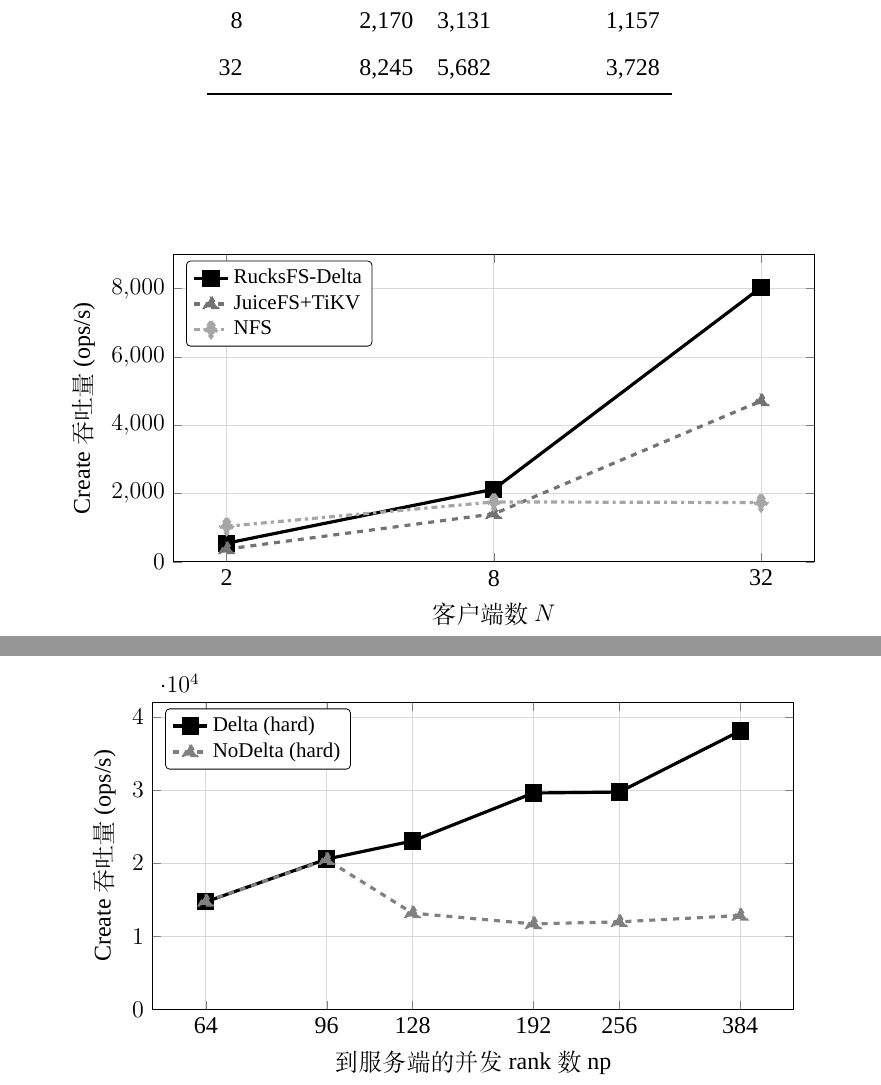
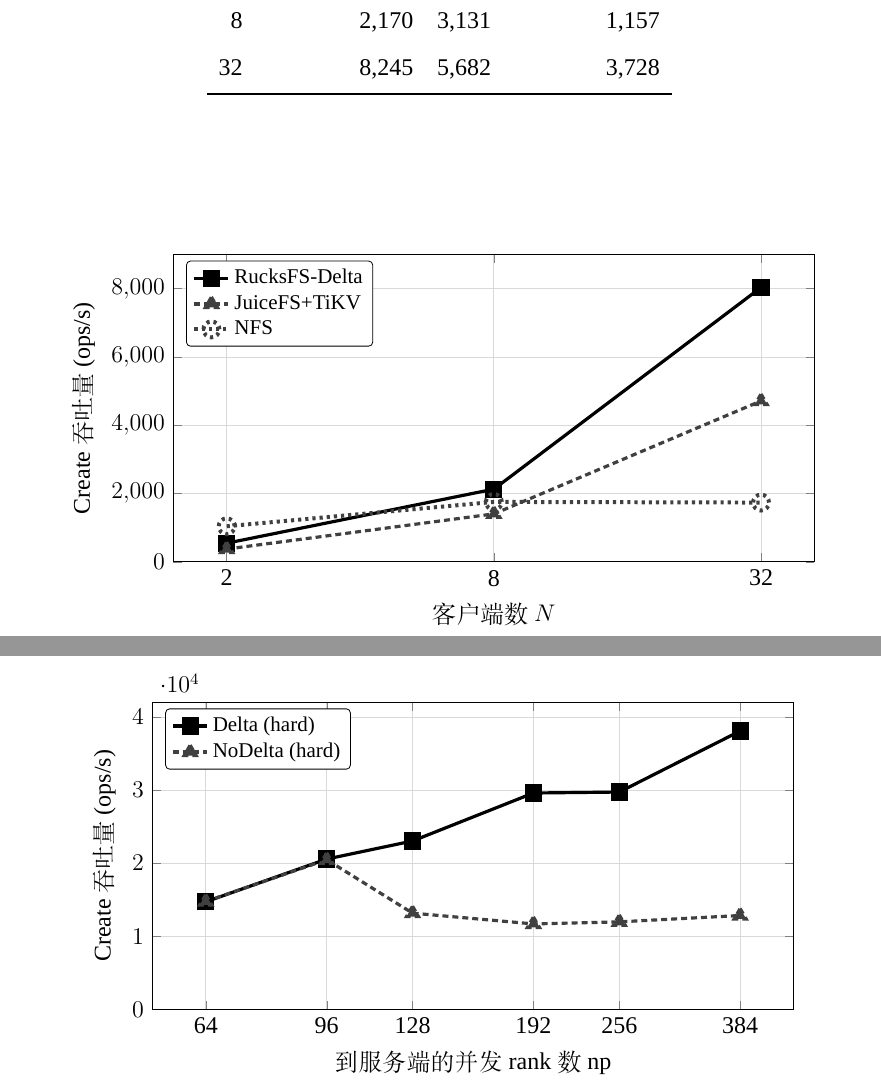
Before and after one commit to csjgg/rucksfs, a LaTeX thesis (docs/thesis-template/main.tex, which reads docs/thesis-template/body/experiments.tex): two parts of pages 67 and 71 of 85, joined at a grey line, cut so that both start at the same text. Compiled offline with XeLaTeX; a missing font is replaced by an installed copy or a similar font.

Commit message:
docs(thesis): increase line contrast in fig 5-1 and 5-2
- Use black!75 instead of black!55/black!35 for secondary lines
- RucksFS: solid black + filled square
- JuiceFS+TiKV: densely dashed + filled triangle
- NFS: dotted (thicker) + hollow circle
- Rely on line pattern + marker shape for distinction, not gray level

```diff
--- a/docs/thesis-template/body/experiments.tex
+++ b/docs/thesis-template/body/experiments.tex
@@ -271,11 +271,11 @@ $N \geq 64$ 时，JuiceFS+TiKV 方面，单节点 TiKV 在大量客户端同时
         every axis plot/.append style={line width=1.6pt},
         mark size=3.5pt
     ]
-    \addplot[color=black, mark=square*] coordinates {(2,542) (8,2126) (32,8035)};
+    \addplot[color=black, mark=square*, solid] coordinates {(2,542) (8,2126) (32,8035)};
     \addlegendentry{RucksFS-Delta}
-    \addplot[color=black!55, mark=triangle*, dashed] coordinates {(2,370) (8,1401) (32,4710)};
+    \addplot[color=black!75, mark=triangle*, densely dashed] coordinates {(2,370) (8,1401) (32,4710)};
     \addlegendentry{JuiceFS+TiKV}
-    \addplot[color=black!35, mark=diamond*, dashdotted, mark size=4pt] coordinates {(2,1038) (8,1752) (32,1733)};
+    \addplot[color=black!75, mark=o, dotted, mark size=4pt, line width=2pt] coordinates {(2,1038) (8,1752) (32,1733)};
     \addlegendentry{NFS}
     \end{axis}
     \end{tikzpicture}
@@ -353,9 +353,9 @@ hard 模式下的数据可分两段观察。$\mathrm{np} \leq 96$ 的五个档
         every axis plot/.append style={line width=1.6pt},
         mark size=3.5pt
     ]
-    \addplot[color=black, mark=square*] coordinates {(64,14726) (96,20574) (128,23042) (192,29602) (256,29734) (384,38081)};
+    \addplot[color=black, mark=square*, solid] coordinates {(64,14726) (96,20574) (128,23042) (192,29602) (256,29734) (384,38081)};
     \addlegendentry{Delta (hard)}
-    \addplot[color=black!50, mark=triangle*, dashed] coordinates {(64,14773) (96,20479) (128,13179) (192,11703) (256,11985) (384,12855)};
+    \addplot[color=black!75, mark=triangle*, densely dashed] coordinates {(64,14773) (96,20479) (128,13179) (192,11703) (256,11985) (384,12855)};
     \addlegendentry{NoDelta (hard)}
     \end{axis}
     \end{tikzpicture}
```
